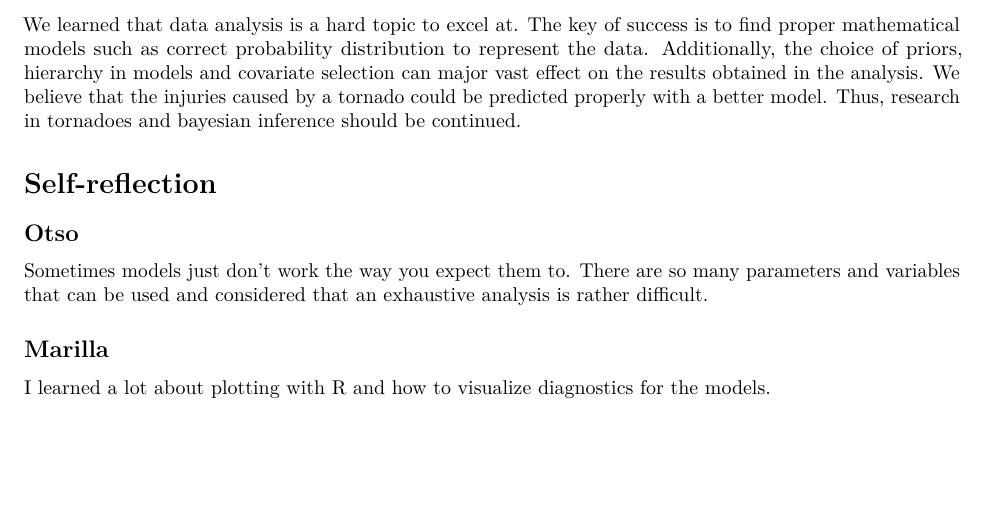
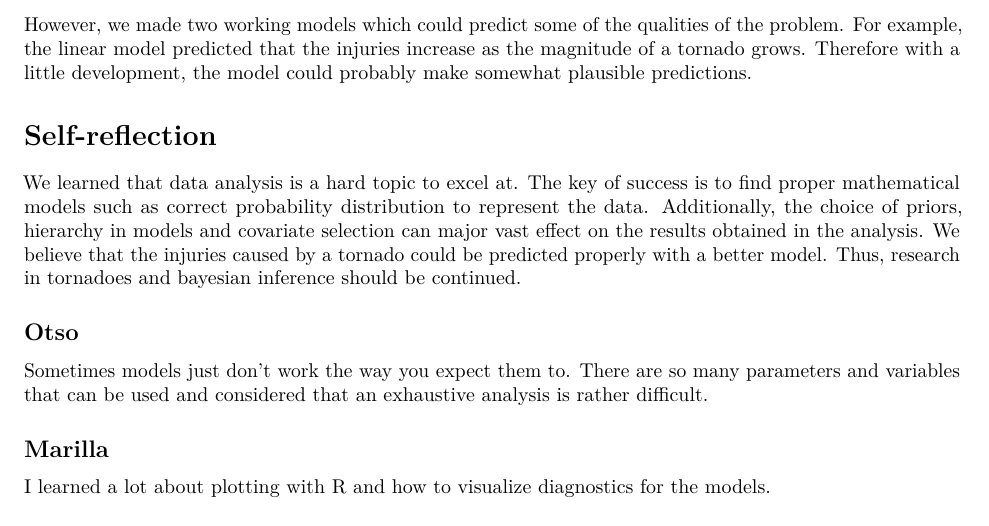
Before and after one commit to OsoWiz/BDA2022Project, an R Markdown document (Project.Rmd): part of page 13 of 13, cut at the place of the change, the shorter picture padded with empty space. Rendered offline with R 4.5, knitr and Pandoc, then LaTeX, with nearby package versions; some code elsewhere in the file could not run offline.

Commit message:
Add more conclusions and self reflection

```diff
--- a/Project.Rmd
+++ b/Project.Rmd
@@ -736,9 +736,11 @@ A better formulation of our data would have perhaps functioned better than the t
 
 We made two linear regression models that were applied in predictions of average injuries caused by a tornado. We noticed that the simple linear regression models were not fully able to predict the injuries. Extreme phenomena needs extremely well developed models for proper predictions.
 
-We learned that data analysis is a hard topic to excel at. The key of success is to find proper mathematical models such as correct probability distribution to represent the data. Additionally, the choice of priors, hierarchy in models and covariate selection can major vast effect on the results obtained in the analysis. We believe that the injuries caused by a tornado could be predicted properly with a better model. Thus, research in tornadoes and bayesian inference should be continued.
+However, we made two working models which could predict some of the qualities of the problem. For example, the linear model predicted that the injuries increase as the magnitude of a tornado grows. Therefore with a little development, the model could probably make somewhat plausible predictions.
 
 # Self-reflection
+
+We learned that data analysis is a hard topic to excel at. The key of success is to find proper mathematical models such as correct probability distribution to represent the data. Additionally, the choice of priors, hierarchy in models and covariate selection can major vast effect on the results obtained in the analysis. We believe that the injuries caused by a tornado could be predicted properly with a better model. Thus, research in tornadoes and bayesian inference should be continued.
 
 ## Otso
 Sometimes models just don't work the way you expect them to. There are so many parameters and variables that can be used and considered that an exhaustive analysis is rather difficult.
```
